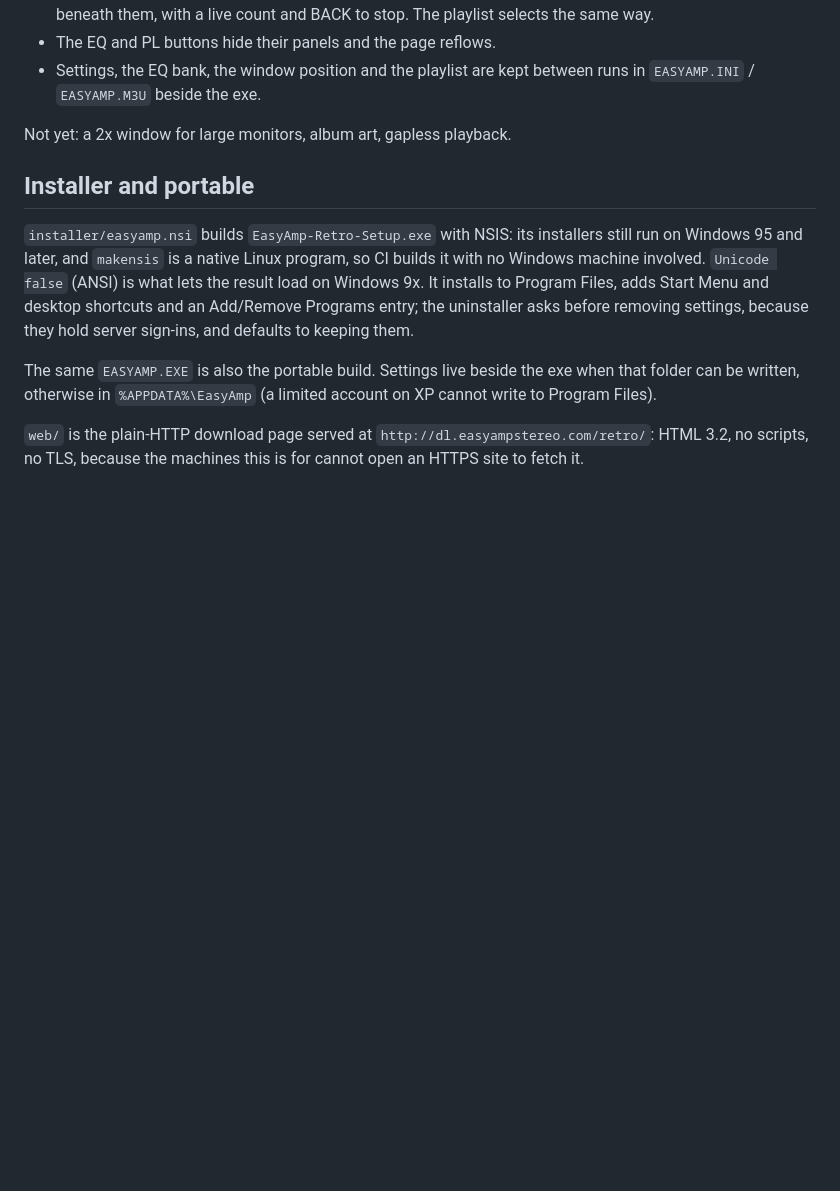
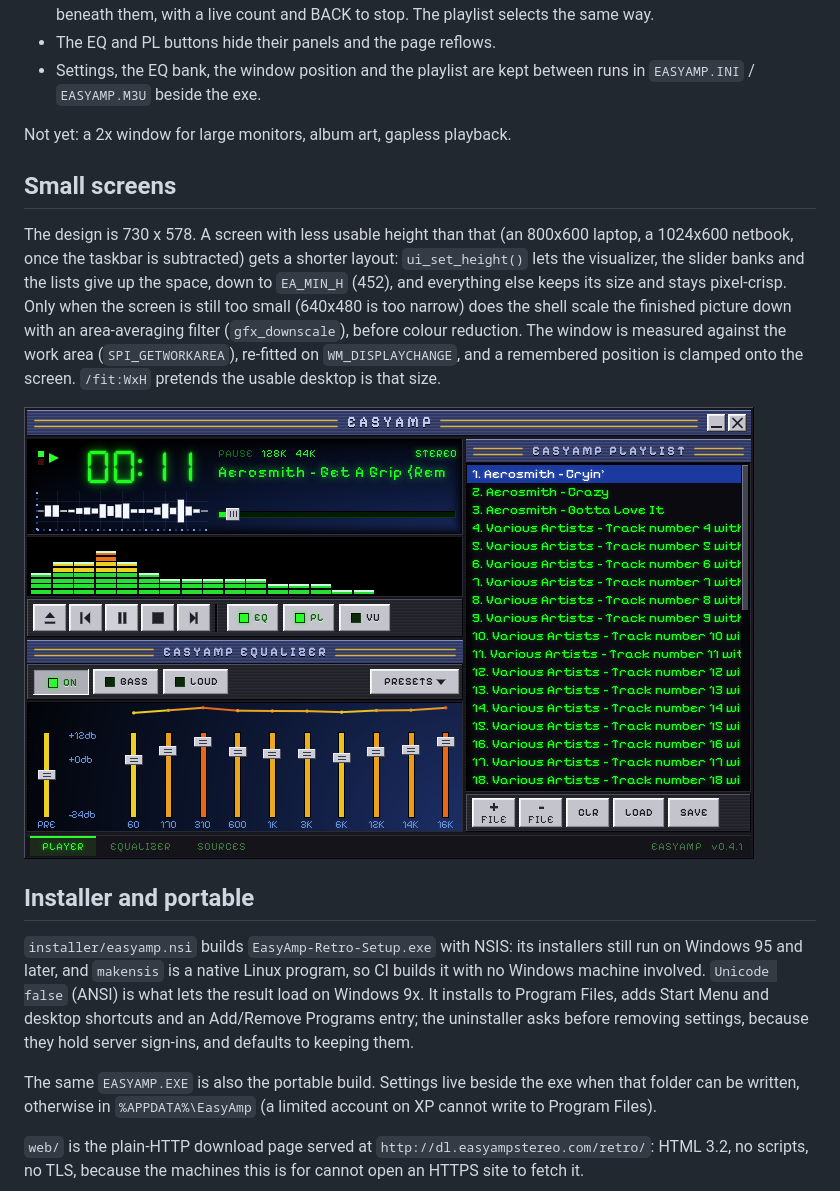
Before and after one commit to VonHoltenCodes/EasyAmp, a Markdown page: retro/README.md, the part around the change. GitHub-like rendering; pictures changed too: retro/docs/retro-short-screen.png (added); blank space fills up the shorter version.

```diff
--- a/retro/README.md
+++ b/retro/README.md
@@ -120,6 +120,21 @@ Verified on real hardware: an HP Pavilion 6460 (Windows 98 SE, Celeron 400,
 
 Not yet: a 2x window for large monitors, album art, gapless playback.
 
+## Small screens
+
+The design is 730 x 578. A screen with less usable height than that (an
+800x600 laptop, a 1024x600 netbook, once the taskbar is subtracted) gets a
+shorter layout: `ui_set_height()` lets the visualizer, the slider banks and
+the lists give up the space, down to `EA_MIN_H` (452), and everything else
+keeps its size and stays pixel-crisp. Only when the screen is still too small
+(640x480 is too narrow) does the shell scale the finished picture down with an
+area-averaging filter (`gfx_downscale`), before colour reduction. The window
+is measured against the work area (`SPI_GETWORKAREA`), re-fitted on
+`WM_DISPLAYCHANGE`, and a remembered position is clamped onto the screen.
+`/fit:WxH` pretends the usable desktop is that size.
+
+![short](docs/retro-short-screen.png)
+
 ## Installer and portable
 
 `installer/easyamp.nsi` builds `EasyAmp-Retro-Setup.exe` with NSIS: its
```
Also changed, not shown: 8 other files.
